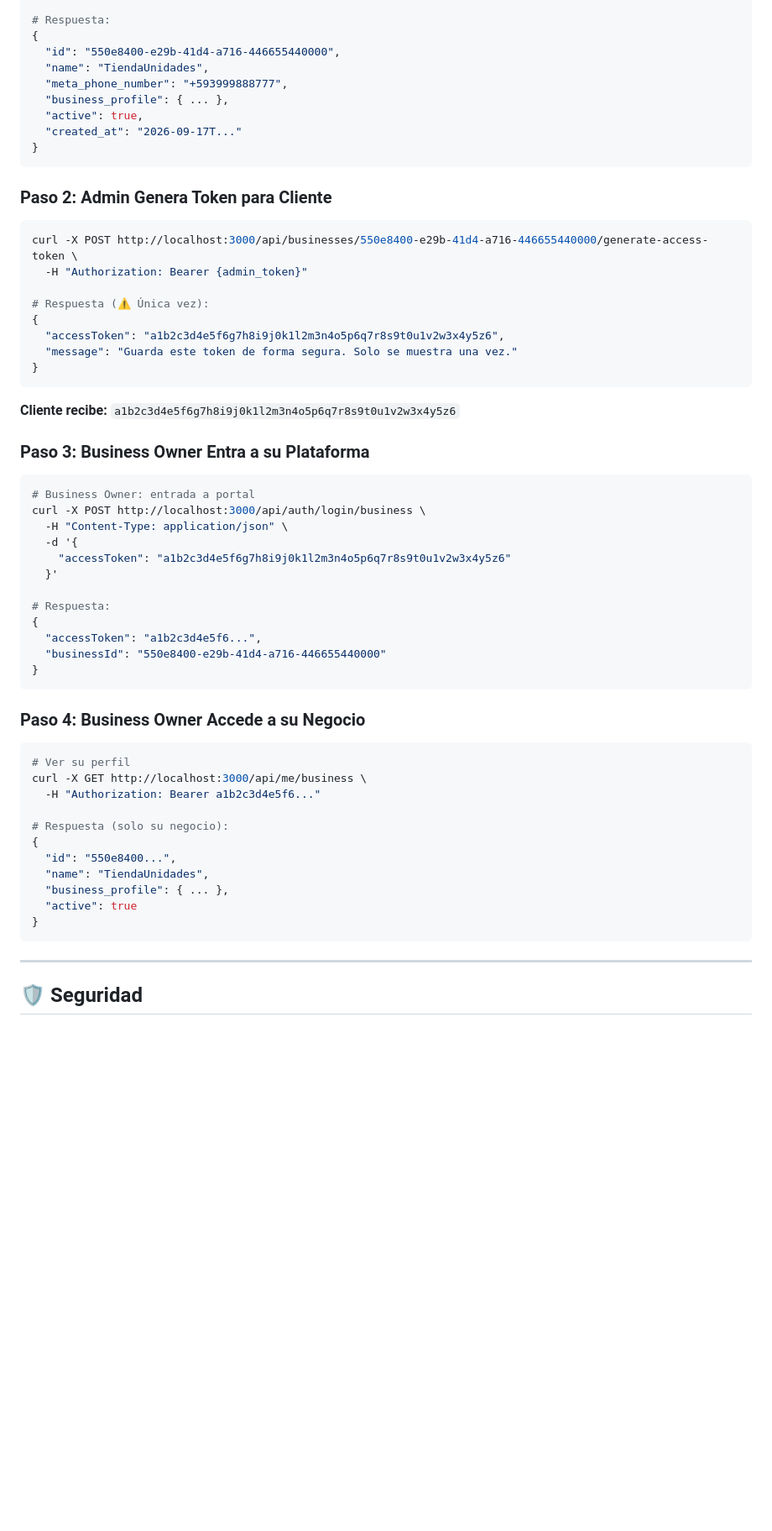
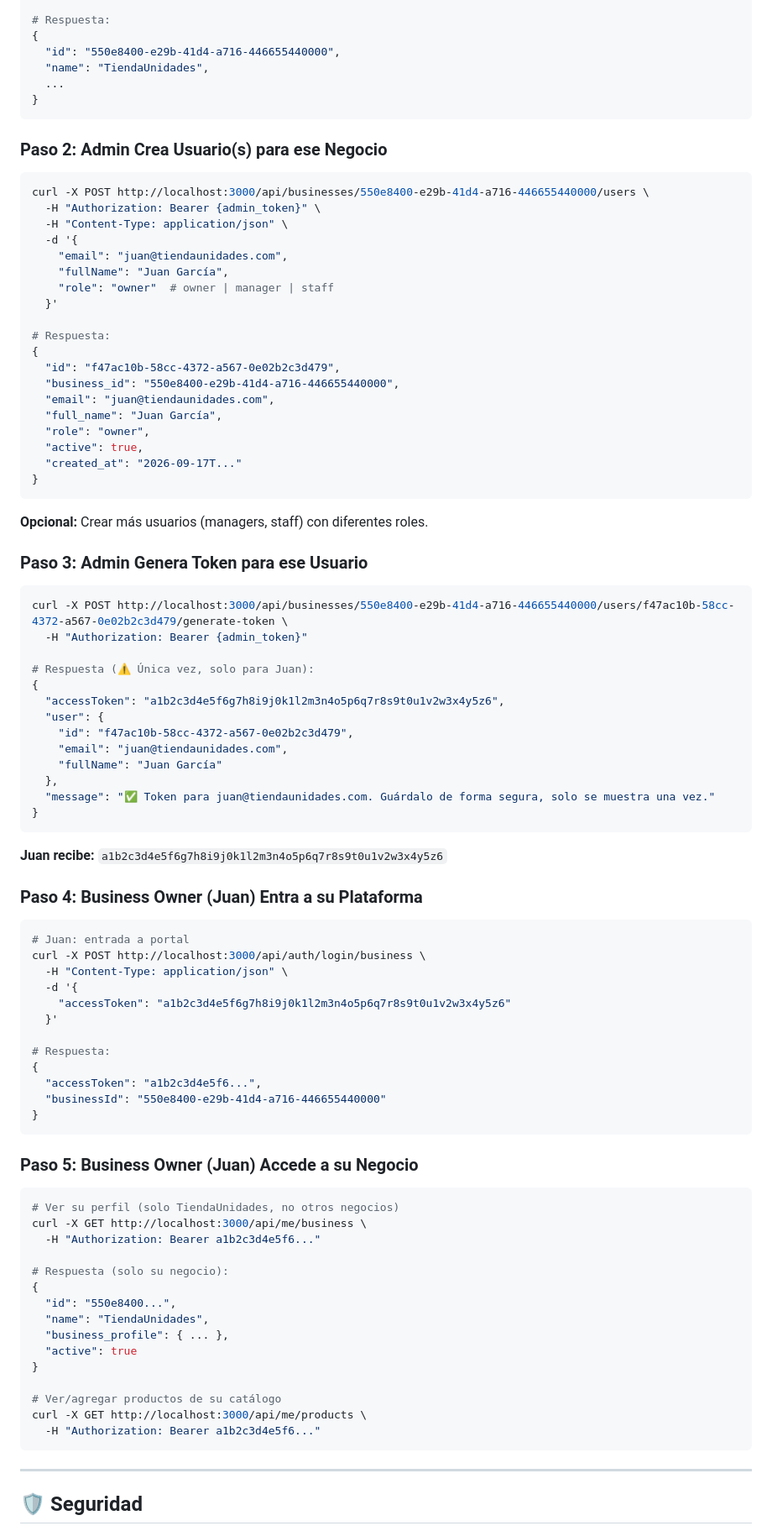
Before and after one commit to auracandles732/whatsapp-assistant-velamia, a Markdown page: docs/AUTH_DUAL_ADMIN_BUSINESS.md, the part around one of its changes. Shown at 84% size. GitHub-like rendering; blank space fills up the shorter version.

````diff
--- a/docs/AUTH_DUAL_ADMIN_BUSINESS.md
+++ b/docs/AUTH_DUAL_ADMIN_BUSINESS.md
@@ -160,32 +200,60 @@ curl -X POST http://localhost:3000/api/businesses \
 {
   "id": "550e8400-e29b-41d4-a716-446655440000",
   "name": "TiendaUnidades",
-  "meta_phone_number": "+593999888777",
-  "business_profile": { ... },
+  ...
+}
+```
+
+### Paso 2: Admin Crea Usuario(s) para ese Negocio
+
+```bash
+curl -X POST http://localhost:3000/api/businesses/550e8400-e29b-41d4-a716-446655440000/users \
+  -H "Authorization: Bearer {admin_token}" \
+  -H "Content-Type: application/json" \
+  -d '{
+    "email": "juan@tiendaunidades.com",
+    "fullName": "Juan García",
+    "role": "owner"  # owner | manager | staff
+  }'
+
+# Respuesta:
+{
+  "id": "f47ac10b-58cc-4372-a567-0e02b2c3d479",
+  "business_id": "550e8400-e29b-41d4-a716-446655440000",
+  "email": "juan@tiendaunidades.com",
+  "full_name": "Juan García",
+  "role": "owner",
   "active": true,
   "created_at": "2026-09-17T..."
 }
 ```
 
-### Paso 2: Admin Genera Token para Cliente
+**Opcional:** Crear más usuarios (managers, staff) con diferentes roles.
+
+### Paso 3: Admin Genera Token para ese Usuario
 
 ```bash
-curl -X POST http://localhost:3000/api/businesses/550e8400-e29b-41d4-a716-446655440000/generate-access-token \
+curl -X POST http://localhost:3000/api/businesses/550e8400-e29b-41d4-a716-446655440000/users/f47ac10b-58cc-4372-a567-0e02b2c3d479/generate-token \
   -H "Authorization: Bearer {admin_token}"
 
-# Respuesta (⚠️ Única vez):
+# Respuesta (⚠️ Única vez, solo para Juan):
 {
   "accessToken": "a1b2c3d4e5f6g7h8i9j0k1l2m3n4o5p6q7r8s9t0u1v2w3x4y5z6",
-  "message": "Guarda este token de forma segura. Solo se muestra una vez."
+  "user": {
+    "id": "f47ac10b-58cc-4372-a567-0e02b2c3d479",
+    "email": "juan@tiendaunidades.com",
+    "fullName": "Juan García"
+  },
+  "message": "✅ Token para juan@tiendaunidades.com. Guárdalo de forma segura, solo se muestra una vez."
 }
 ```
 
-**Cliente recibe:** `a1b2c3d4e5f6g7h8i9j0k1l2m3n4o5p6q7r8s9t0u1v2w3x4y5z6`
+**Juan recibe:** `a1b2c3d4e5f6g7h8i9j0k1l2m3n4o5p6q7r8s9t0u1v2w3x4y5z6`
 
-### Paso 3: Business Owner Entra a su Plataforma
+### Paso 4: Business Owner (Juan) Entra a su Plataforma
 
 ```bash
-# Business Owner: entrada a portal
+# Juan: entrada a portal
 curl -X POST http://localhost:3000/api/auth/login/business \
   -H "Content-Type: application/json" \
   -d '{
@@ -199,10 +267,10 @@ curl -X POST http://localhost:3000/api/auth/login/business \
 }
 ```
 
-### Paso 4: Business Owner Accede a su Negocio
+### Paso 5: Business Owner (Juan) Accede a su Negocio
 
 ```bash
-# Ver su perfil
+# Ver su perfil (solo TiendaUnidades, no otros negocios)
 curl -X GET http://localhost:3000/api/me/business \
   -H "Authorization: Bearer a1b2c3d4e5f6..."
 
@@ -213,6 +281,10 @@ curl -X GET http://localhost:3000/api/me/business \
   "business_profile": { ... },
   "active": true
 }
+
+# Ver/agregar productos de su catálogo
+curl -X GET http://localhost:3000/api/me/products \
+  -H "Authorization: Bearer a1b2c3d4e5f6..."
 ```
 
 ---
````
Also changed, not shown: other parts of docs/AUTH_DUAL_ADMIN_BUSINESS.md (+44 -4 lines).
